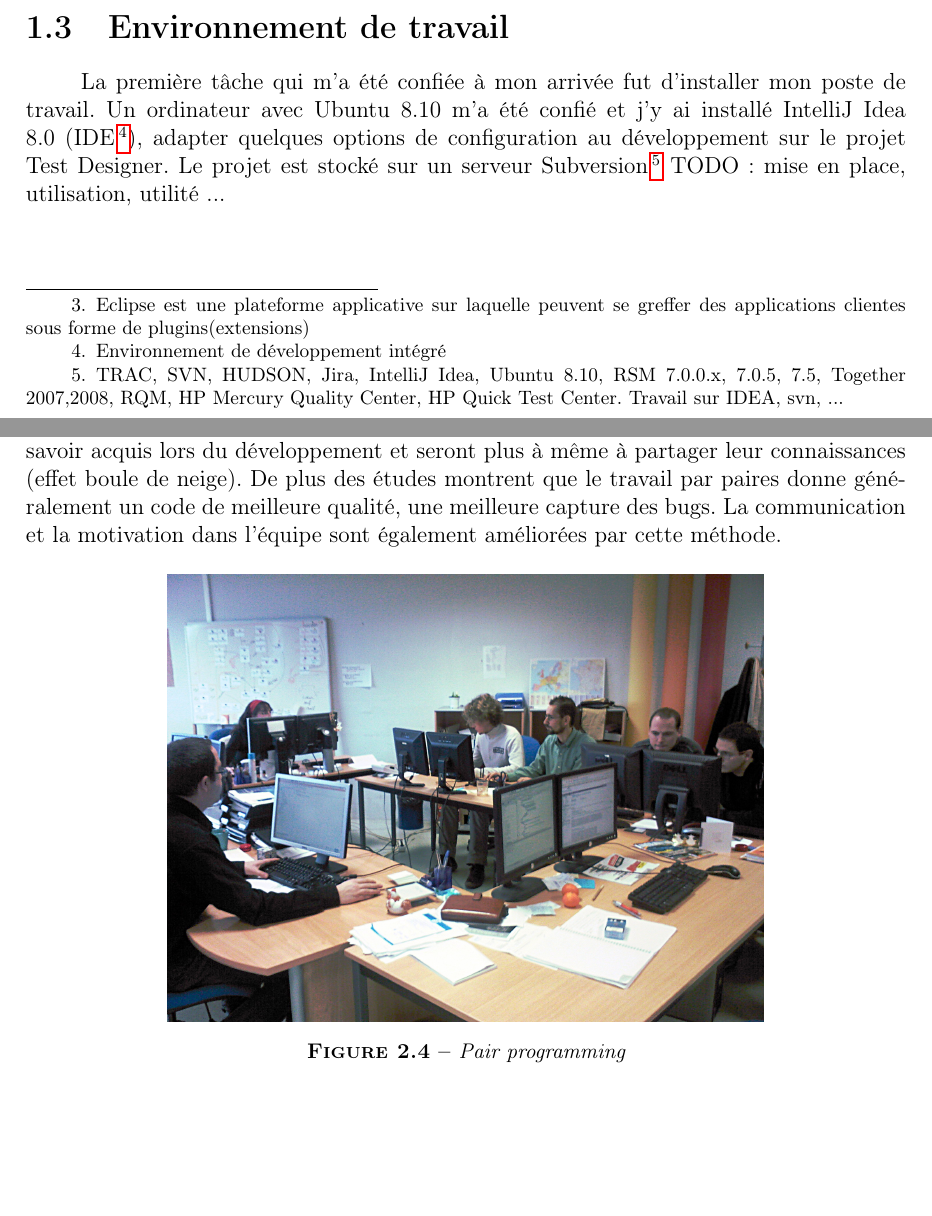
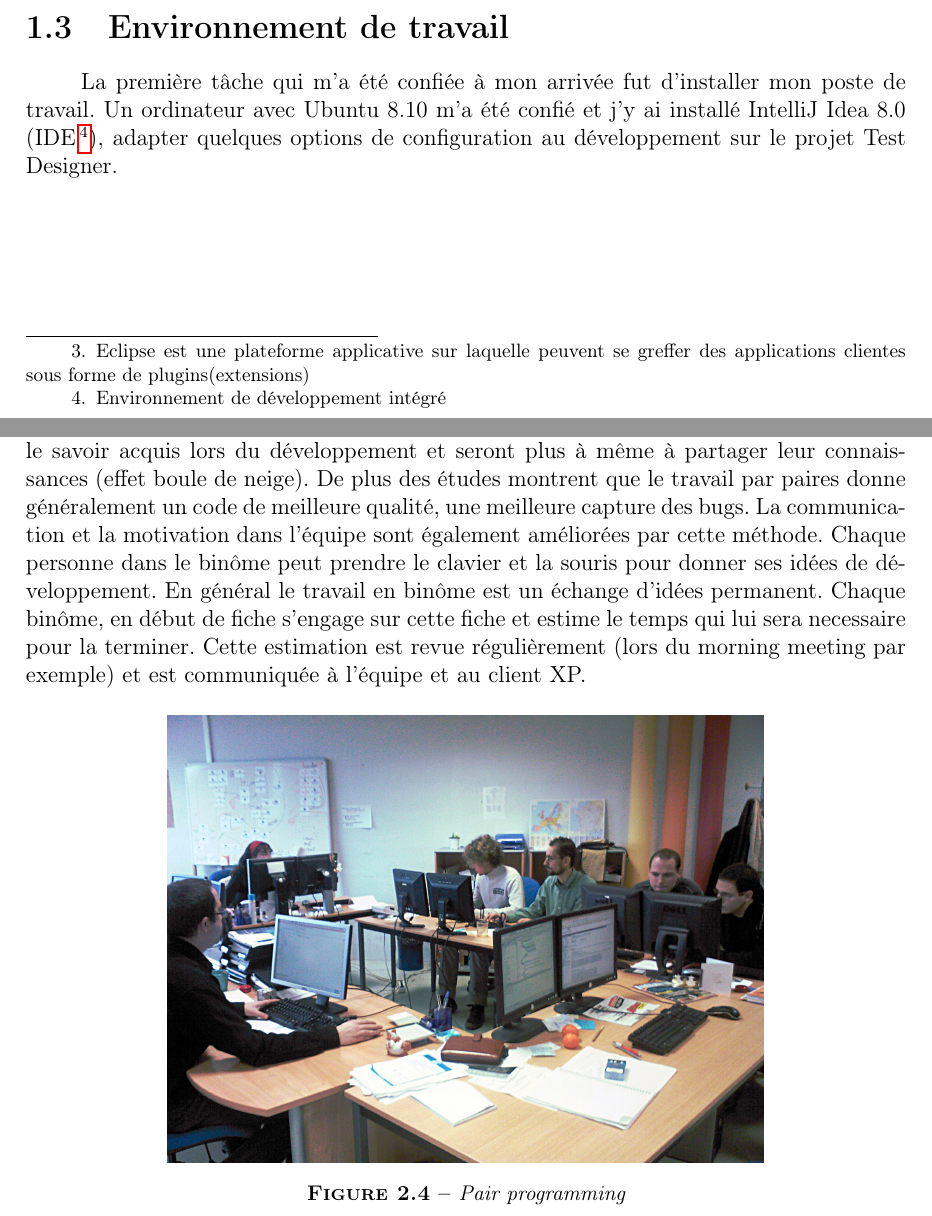
Before and after one commit to quaywin/internship-report, a LaTeX book (sources/Rapport.tex, which reads sources/agile.tex, sources/introduction.tex): two parts of pages 7 and 11 of 25, joined at a grey line, cut so that both start at the same text, the shorter picture padded with empty space. Compiled offline with pdfLaTeX.

Commit message:
little updates

```diff
--- a/sources/agile.tex
+++ b/sources/agile.tex
@@ -30,14 +28,16 @@ Des fiches correspondent aux différentes t\^aches à effectuer dans le cadre d'
 \caption{Fiches}
 \label{fig:Fiches}
 \end{figure}
+
 \begin{figure}[!h]
 \centering
 \includegraphics[scale=0.10]{Illustrations/SP_A0183.jpg}
 \caption{Tableau d'avancement des fiches}
 \label{fig:Tableau d'avancement des fiches}
 \end{figure}
+
 \section{Travail en binômes (pair programming)}
-Une grand partie du travail dans l'équipe est réalisée en binôme. Les binômes changent très souvent. Les avantages du travail en binôme sont multiples. Contrairement à la programmation individuelle les binômes permettent de diffuser plus rapidement le savoir acquis lors du développement et seront plus à même à partager leur connaissances (effet boule de neige). De plus des études montrent que le travail par paires donne généralement un code de meilleure qualité, une meilleure capture des bugs. La communication et la motivation dans l'équipe sont également améliorées par cette méthode.
+Une grand partie du travail dans l'équipe est réalisée en binôme. Les binômes changent très souvent. Les avantages du travail en binôme sont multiples. Contrairement à la programmation individuelle les binômes permettent de diffuser plus rapidement le savoir acquis lors du développement et seront plus à même à partager leur connaissances (effet boule de neige). De plus des études montrent que le travail par paires donne généralement un code de meilleure qualité, une meilleure capture des bugs. La communication et la motivation dans l'équipe sont également améliorées par cette méthode. Chaque personne dans le binôme peut prendre le clavier et la souris pour donner ses idées de développement. En général le travail en binôme est un échange d'idées permanent. Chaque binôme, en début de fiche s'engage sur cette fiche et estime le temps qui lui sera necessaire pour la terminer. Cette estimation est revue régulièrement (lors du morning meeting par exemple) et est communiquée à l'équipe et au client XP.
 \begin{figure}[!h]
 \centering
 \includegraphics[scale=0.15]{Illustrations/SP_A0188.jpg}
--- a/sources/introduction.tex
+++ b/sources/introduction.tex
@@ -42,10 +42,7 @@ La modélisation de tests se fait à l'aide de modeleurs UML basés sur Eclipse\
 %figure : Test Industrialization with Smartesting Center™
 
 \section{Environnement de travail}
-La première tâche qui m'a été confiée à mon arrivée fut d'installer mon poste de travail. Un ordinateur avec Ubuntu 8.10 m'a été confié et j'y ai installé IntelliJ Idea 8.0 (IDE\footnote{Environnement de développement intégré}), adapter quelques options de configuration au développement sur le projet Test Designer. Le projet est stocké sur un serveur Subversion\footnote{
-TRAC, SVN, HUDSON, Jira, IntelliJ Idea, Ubuntu 8.10, RSM 7.0.0.x, 7.0.5, 7.5, Together 2007,2008, RQM, HP Mercury Quality Center, HP Quick Test Center.
-Travail sur IDEA, svn, ...}
-TODO : mise en place, utilisation, utilité ...
+La première tâche qui m'a été confiée à mon arrivée fut d'installer mon poste de travail. Un ordinateur avec Ubuntu 8.10 m'a été confié et j'y ai installé IntelliJ Idea 8.0 (IDE\footnote{Environnement de développement intégré}), adapter quelques options de configuration au développement sur le projet Test Designer.
 
 %%%%%%%%%%%%%%%%%%%%%%%%%%%%%%%%%%%%%%%%%%%%%%%%%%%%%%%%%%%%%%%%%%
 %%%%%%%%%%%%%% Vieille version %%%%%%%%%%%%%%%%%%%%%%%%%%%%%%%%%%%
```
Also changed, not shown: sources/bibliographie.tex (+9 -2 lines), sources/agile.tex (14 more changed lines).
